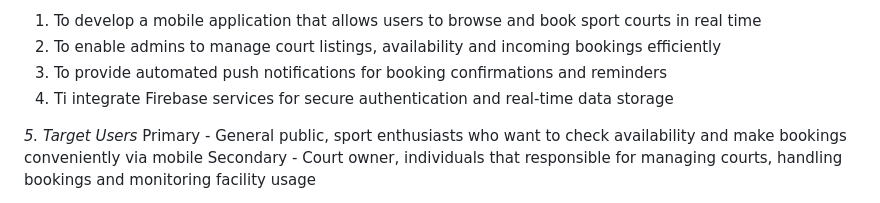
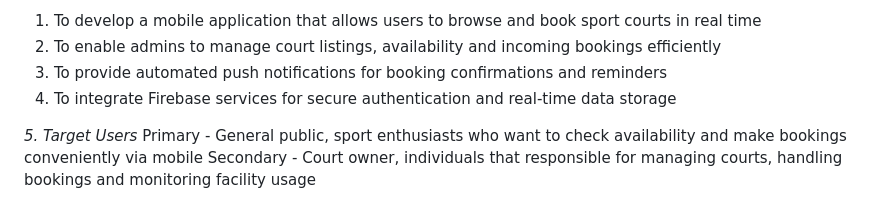
Before and after one commit to yasminbtrsy/slotin, a Markdown page: README.md, the part around the change. Rendered like a GitHub page.

Commit message:
describe what you changed

```diff
--- a/README.md
+++ b/README.md
@@ -25,7 +25,7 @@ SlotIn addresses a problem faced by sport enthusiasts by digitizing the booking
 1. To develop a mobile application that allows users to browse and book sport courts in real time
 2. To enable admins to manage court listings, availability and incoming bookings efficiently
 3. To provide automated push notifications for booking confirmations and reminders
-4. Ti integrate Firebase services for secure authentication and real-time data storage
+4. To integrate Firebase services for secure authentication and real-time data storage
 
 *5. Target Users*
 Primary - General public, sport enthusiasts who want to check availability and make bookings conveniently via mobile
```
